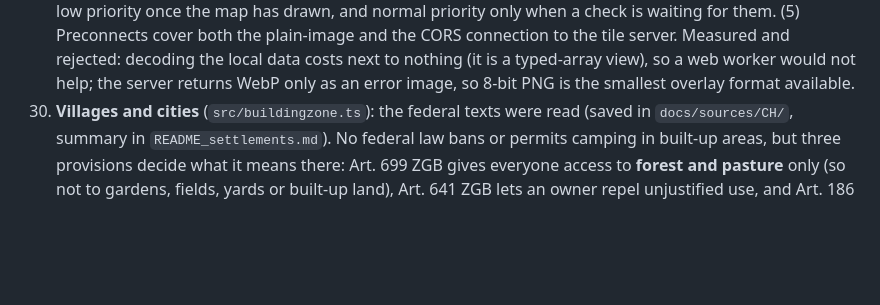
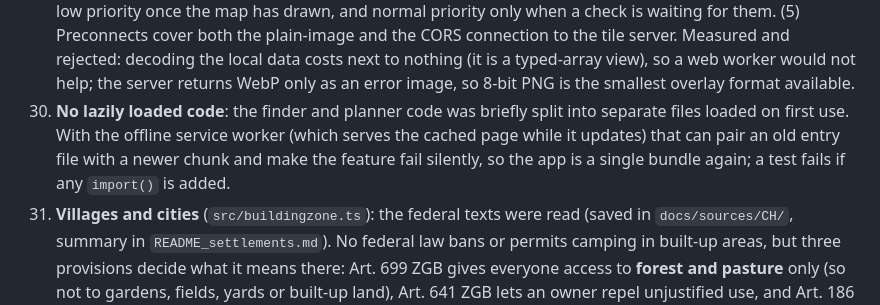
Before and after one commit to rondanziger7-pixel/wildcamp, a Markdown page: README.md, the part around the change. GitHub-like rendering; blank space fills up the shorter version.

Commit message:
README: note on single-bundle build
Co-Authored-By: Claude Sonnet 5.5 <noreply@anthropic.com>
Claude-Session: https://claude.ai/code/session_01QhRsHhsjKE6j5bsrqKzucm

```diff
--- a/README.md
+++ b/README.md
@@ -48,6 +48,7 @@ Tap a spot on the map and see whether wild camping there is likely allowed in Sw
 29. **Map loading**: the first screen asks for as little as possible. The map's own tiles load first; the local data (3.7 MB forest map, reserves, treeline surface) is fetched once the first view's tiles are in, or at once when a check needs it. The restricted-zone, trail and slope overlays start only at the zooms where they say something (zones from zoom 9, trails and slope from 11) and use 512 px tiles, a quarter of the requests of the 256 px default, so the national start view loads the base map only. Tiles load when a pan or zoom settles instead of during it, and only one ring of off-screen tiles is kept. The page opens early connections to the swisstopo hosts, the finder and trip planner code load the first time they are used, and the offline cache serves the bundled data files without re-downloading them on every visit (they used to be revalidated in the background each time).
 30. **Missing map tiles**: a tile whose request failed (a dropped connection, a busy tile server) used to stay a grey hole until the next pan, which is the staircase of missing squares. Now the base map and the overlays ask for a failed tile again after 0.5 s, 1 s and 2 s (`src/tilelayer.ts`, not while offline), and the offline service worker retries once and then passes the plain image request through instead of failing. Its cache trimming, which scanned the whole tile cache after every tile and so slowed every response, now runs once per 200 stored tiles, and tiles are answered before they are written to the cache. With 30 % of first tile requests failing, the old code showed 25 of 35 tiles (71 %) and the new code 35 of 35, also with the service worker active.
 31. **Loading order and weight** (second pass): (1) the HTML itself starts fetching the first view's base tiles before the JavaScript has loaded, using the same tile maths as the map (for a deep link, from the link's own position and zoom); in a browser check the preloaded tiles matched the visible ones exactly (8 of 8, 24 of 24, 15 of 15) with none fetched twice. (2) The zone and trail overlays, the heaviest requests, are added only after the base tiles of the first view are in (or after 2.5 s), and respect the layer checkboxes. (3) Overlay images are 8-bit PNG: the same picture (0 to 7 pixels differ out of tens of thousands) at 45 % fewer bytes, for example a trails tile 101 KB to 55 KB. (4) The 3.7 MB forest map and the other local data are fetched at low priority once the map has drawn, and normal priority only when a check is waiting for them. (5) Preconnects cover both the plain-image and the CORS connection to the tile server. Measured and rejected: decoding the local data costs next to nothing (it is a typed-array view), so a web worker would not help; the server returns WebP only as an error image, so 8-bit PNG is the smallest overlay format available.
+32. **No lazily loaded code**: the finder and planner code was briefly split into separate files loaded on first use. With the offline service worker (which serves the cached page while it updates) that can pair an old entry file with a newer chunk and make the feature fail silently, so the app is a single bundle again; a test fails if any `import()` is added.
 33. **Villages and cities** (`src/buildingzone.ts`): the federal texts were read (saved in `docs/sources/CH/`, summary in `README_settlements.md`). No federal law bans or permits camping in built-up areas, but three provisions decide what it means there: Art. 699 ZGB gives everyone access to **forest and pasture** only (so not to gardens, fields, yards or built-up land), Art. 641 ZGB lets an owner repel unjustified use, and Art. 186 StGB punishes, on complaint, staying against the owner's will in a house or in the fenced yard or garden belonging to it. The app therefore looks the spot up in the national harmonised building zones (ARE, `ch.are.bauzonen`): *inside a building zone* the verdict is capped at "Be careful" with those reasons and the zone category; *within about 150 m of one* a "Close to a village or city" note is added without changing the verdict; a failed lookup is stated. It never says "Not allowed" by itself, because that needs a rule read at the source: those are the municipal police regulations, recorded per municipality (`src/municipalities.ts`).
 34. **Speed**: a tap runs the legality lookups at once and shows the legality card as soon as they are in (about 1 to 3 s). The sleep score then appears as soon as any part of its data has arrived, marked with "…" and a "still checking" note, and refreshes as terrain, trails and huts, water, ground cover, the avalanche bulletin, noise, natural hazards and the forecast come in. Every request has a time limit (7 s for legality lookups, 6 s per sleep part) and the whole check has a budget of about 10 s from the tap: anything still missing then is dropped and listed as not checked, never counted as good. The very first tap also waits (up to 6 s) for the local map data (forest map 3.7 MB, reserves) to download.
 11. **Sleep comfort** (separate from legality; not shown where camping is not allowed or outside Switzerland; follows the night chosen in the weather card). Code in `src/comfort/`. Rule-of-thumb rating (great / good / okay / poor) from:
```
